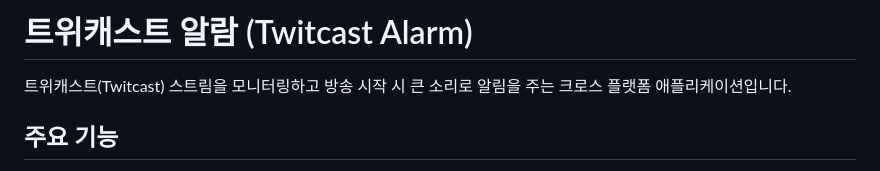
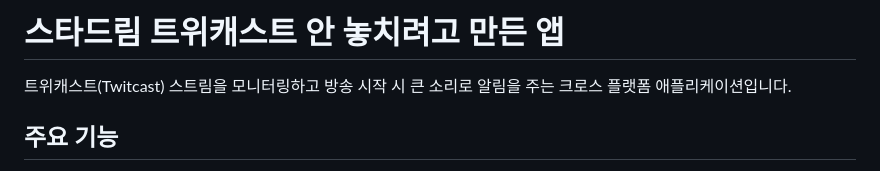
Before and after one commit to tttaliesin/twitcast-alarm, a Markdown page: README.md, the part around the change. Drawn GitHub-style.

Commit message:
Update README.md
프로그앰 아름 바꾼거 리드미에도 적용

```diff
--- a/README.md
+++ b/README.md
@@ -1,4 +1,4 @@
-# 트위캐스트 알람 (Twitcast Alarm)
+# 스타드림 트위캐스트 안 놓치려고 만든 앱
 
 트위캐스트(Twitcast) 스트림을 모니터링하고 방송 시작 시 큰 소리로 알림을 주는 크로스 플랫폼 애플리케이션입니다.
 
```
